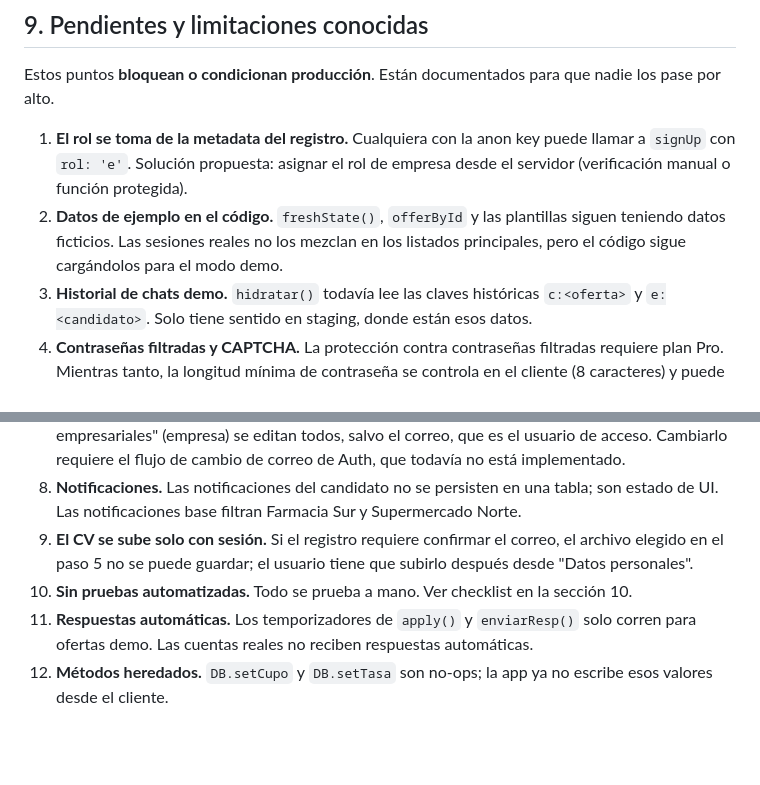
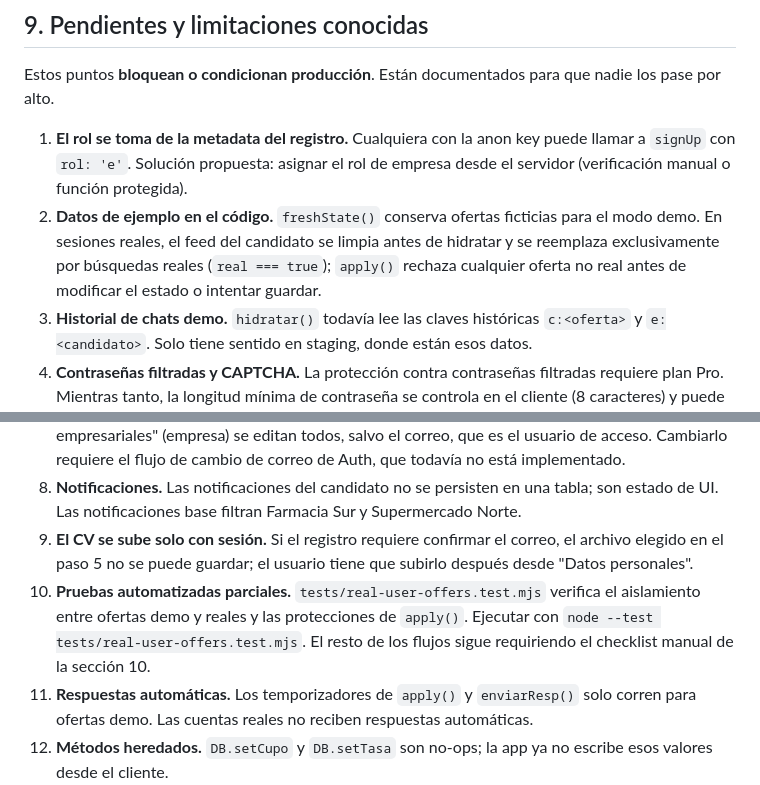
Before and after one commit to Alternativy/test-empleos, a Markdown page: README.md, 2 parts joined by grey strips. GitHub-like rendering; blank space fills up the shorter version.

Commit message:
Documenta tests de aislamiento de ofertas demo

```diff
--- a/README.md
+++ b/README.md
@@ -301,7 +301,7 @@ Esto no se puede versionar con SQL. Hay que hacerlo en cada proyecto.
 Estos puntos **bloquean o condicionan producción**. Están documentados para que nadie los pase por alto.
 
 1. **El rol se toma de la metadata del registro.** Cualquiera con la anon key puede llamar a `signUp` con `rol: 'e'`. Solución propuesta: asignar el rol de empresa desde el servidor (verificación manual o función protegida).
-2. **Datos de ejemplo en el código.** `freshState()`, `offerById` y las plantillas siguen teniendo datos ficticios. Las sesiones reales no los mezclan en los listados principales, pero el código sigue cargándolos para el modo demo.
+2. **Datos de ejemplo en el código.** `freshState()` conserva ofertas ficticias para el modo demo. En sesiones reales, el feed del candidato se limpia antes de hidratar y se reemplaza exclusivamente por búsquedas reales (`real === true`); `apply()` rechaza cualquier oferta no real antes de modificar el estado o intentar guardar.
 3. **Historial de chats demo.** `hidratar()` todavía lee las claves históricas `c:<oferta>` y `e:<candidato>`. Solo tiene sentido en staging, donde están esos datos.
 4. **Contraseñas filtradas y CAPTCHA.** La protección contra contraseñas filtradas requiere plan Pro. Mientras tanto, la longitud mínima de contraseña se controla en el cliente (8 caracteres) y puede subirse en Auth.
 5. **SMTP de Supabase.** Tiene límites bajos. Antes de escalar, usar un proveedor propio.
@@ -309,7 +309,7 @@ Estos puntos **bloquean o condicionan producción**. Están documentados para qu
 7. **Correo no editable desde la app.** Los datos de "Datos personales" (candidato) y "Datos empresariales" (empresa) se editan todos, salvo el correo, que es el usuario de acceso. Cambiarlo requiere el flujo de cambio de correo de Auth, que todavía no está implementado.
 8. **Notificaciones.** Las notificaciones del candidato no se persisten en una tabla; son estado de UI. Las notificaciones base filtran Farmacia Sur y Supermercado Norte.
 9. **El CV se sube solo con sesión.** Si el registro requiere confirmar el correo, el archivo elegido en el paso 5 no se puede guardar; el usuario tiene que subirlo después desde "Datos personales".
-10. **Sin pruebas automatizadas.** Todo se prueba a mano. Ver checklist en la sección 10.
+10. **Pruebas automatizadas parciales.** `tests/real-user-offers.test.mjs` verifica el aislamiento entre ofertas demo y reales y las protecciones de `apply()`. Ejecutar con `node --test tests/real-user-offers.test.mjs`. El resto de los flujos sigue requiriendo el checklist manual de la sección 10.
 11. **Respuestas automáticas.** Los temporizadores de `apply()` y `enviarResp()` solo corren para ofertas demo. Las cuentas reales no reciben respuestas automáticas.
 12. **Métodos heredados.** `DB.setCupo` y `DB.setTasa` son no-ops; la app ya no escribe esos valores desde el cliente.
 13. **Columnas heredadas en staging.** `mensajes.de` y `mensajes.chat_key` siguen en staging por el historial demo. No se replican en producción.
```
